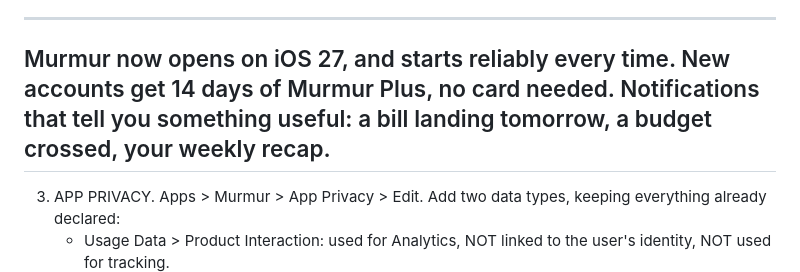
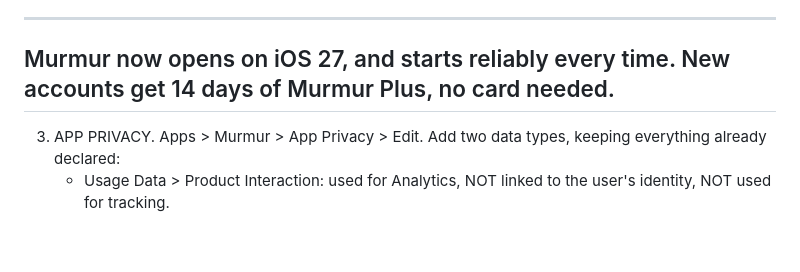
Before and after one commit to rapetoh/MoneyApp, a Markdown page: docs/claude-in-chrome-brief-3-2026-10-03.md, the part around the change. Rendered like a GitHub page; blank space fills up the shorter version.

Commit message:
Brief 3: drop the server-notifications line from What's New; notify-sweep is not deployed yet

```diff
--- a/docs/claude-in-chrome-brief-3-2026-10-03.md
+++ b/docs/claude-in-chrome-brief-3-2026-10-03.md
@@ -47,7 +47,6 @@ Privacy Policy: https://itsmurmur.com/privacy
 ----
 Murmur now opens on iOS 27, and starts reliably every time.
 New accounts get 14 days of Murmur Plus, no card needed.
-Notifications that tell you something useful: a bill landing tomorrow, a budget crossed, your weekly recap.
 ----
 
 3. APP PRIVACY. Apps > Murmur > App Privacy > Edit. Add two data types, keeping everything already declared:
```
